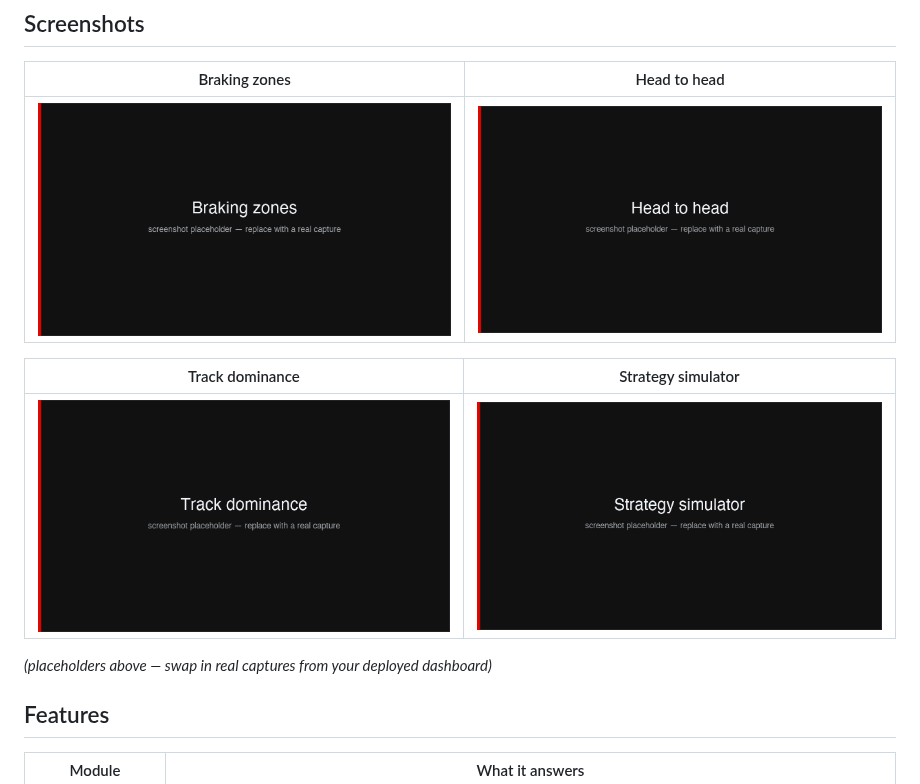
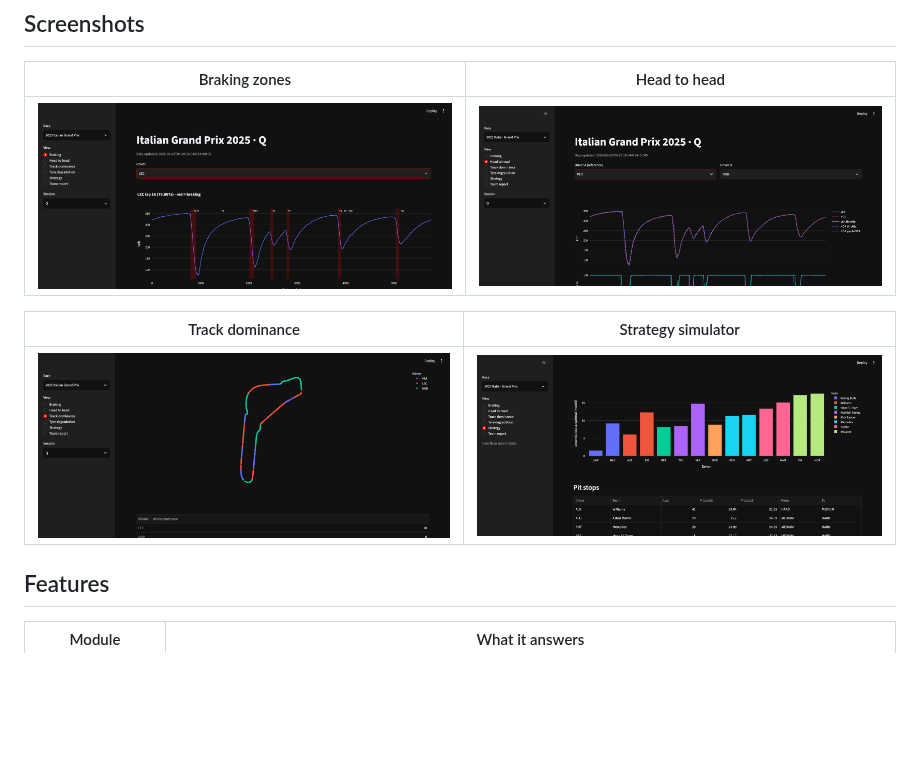
Before and after one commit to jayeed17/f1-intel, a Markdown page: README.md, the part around the change. Drawn GitHub-style; pictures changed too: docs/img/braking.png, docs/img/dominance.png, docs/img/head_to_head.png; blank space fills up the shorter version.

Commit message:
Replace placeholder screenshots with real dashboard captures
Braking (2025 Italian GP Q, LEC), Head to head (VER vs NOR), Track
dominance (VER/NOR/LEC), Strategy (2025 Italian GP R) -- all captured
from the actual running dashboard at 1600px wide. Remove the README
caption noting they were placeholders.

```diff
--- a/README.md
+++ b/README.md
@@ -17,8 +17,6 @@ Built on [FastF1](https://docs.fastf1.dev) (official F1 timing feed, 2018+), Fas
 | Track dominance | Strategy simulator |
 |---|---|
 | ![Track dominance](docs/img/dominance.png) | ![Strategy simulator](docs/img/strategy.png) |
-
-*(placeholders above — swap in real captures from your deployed dashboard)*
 
 ## Features
 
```
